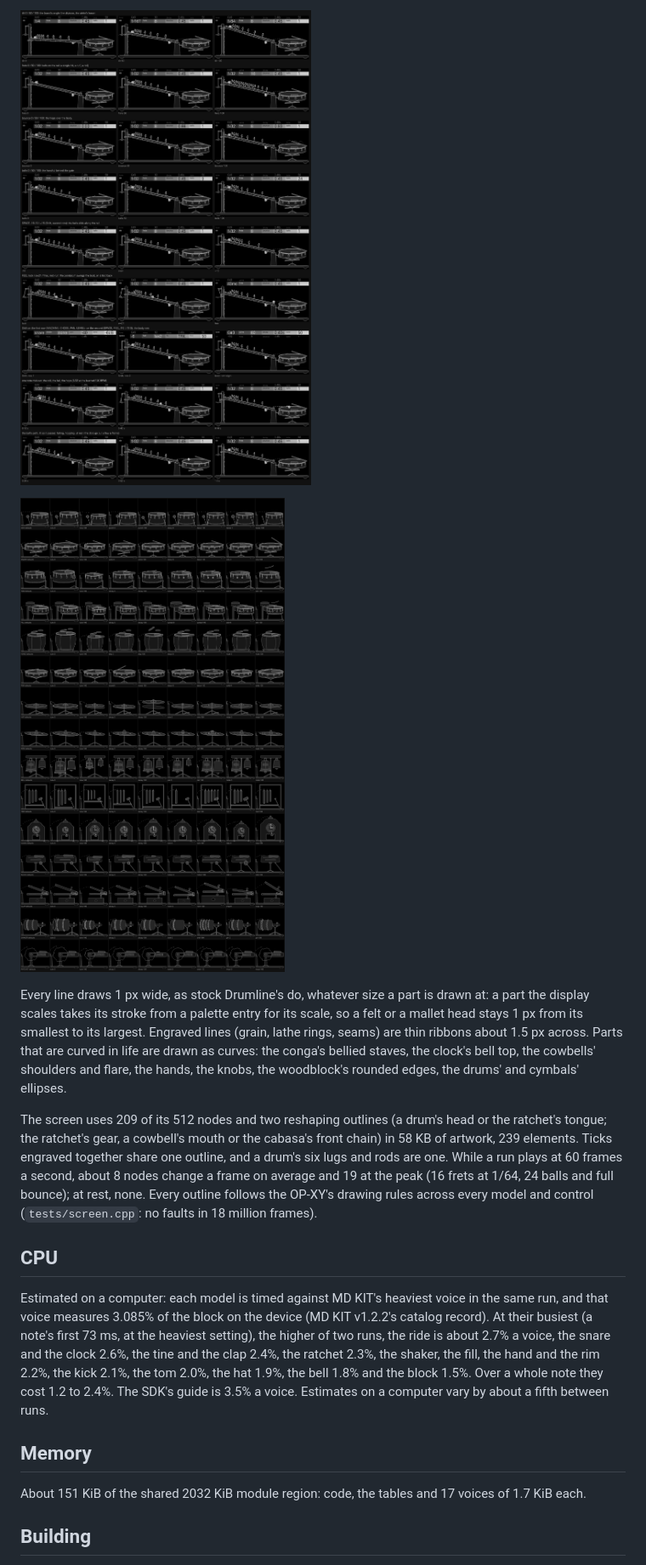
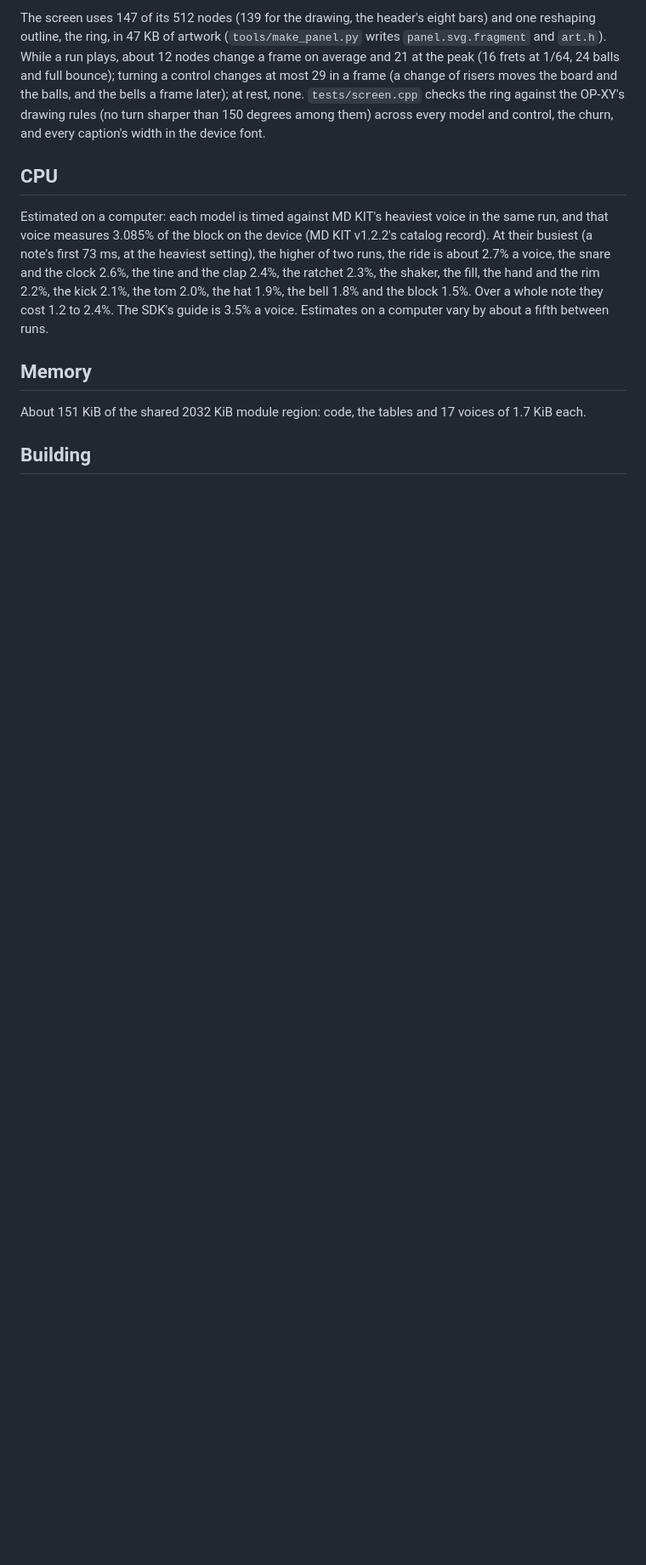
Before and after one commit to mmockett/OP-XY-Tetragon, a Markdown page: galileo/README.md, the part around one of its changes. Shown at 85% size. GitHub-like rendering; blank space fills up the shorter version.

```diff
--- a/galileo/README.md
+++ b/galileo/README.md
@@ -291,25 +265,14 @@ instrument at once.
 
-![Every control at 0, 50 and 100, Shift on both rows, frames mid-run, and the ball's path lit as it passes](docs/controls-1x.png)
-
-![The fifteen bodies, at their defaults and with each body control at 0 and at 100](docs/bodies-1x.png)
-
-Every line draws 1 px wide, as stock Drumline's do, whatever size a part is
-drawn at: a part the display scales takes its stroke from a palette entry
-for its scale, so a felt or a mallet head stays 1 px from its smallest to its
-largest. Engraved lines (grain, lathe rings, seams) are thin ribbons about
-1.5 px across. Parts that are curved in life are drawn as curves: the conga's
-bellied staves, the clock's bell top, the cowbells' shoulders and flare, the
-hands, the knobs, the woodblock's rounded edges, the drums' and cymbals'
-ellipses.
-
-The screen uses 209 of its 512 nodes and two reshaping outlines (a drum's
-head or the ratchet's tongue; the ratchet's gear, a cowbell's mouth or the
-cabasa's front chain) in 58 KB of artwork, 239 elements. Ticks engraved together share one outline, and a drum's six
-lugs and rods are one. While a run plays at 60 frames a second, about 8
-nodes change a frame on average and 19 at the peak (16 frets at 1/64, 24
-balls and full bounce); at rest, none. Every outline follows the OP-XY's
-drawing rules across every model and control (`tests/screen.cpp`: no faults
-in 18 million frames).
+The screen uses 147 of its 512 nodes (139 for the drawing, the header's
+eight bars) and one reshaping outline, the ring, in 47 KB of artwork
+(`tools/make_panel.py` writes `panel.svg.fragment` and `art.h`). While a run
+plays, about 12 nodes change a frame on average and 21 at the peak (16
+frets at 1/64, 24 balls and full bounce); turning a control changes at most
+29 in a frame (a change of risers moves the board and the balls, and the
+bells a frame later); at rest, none. `tests/screen.cpp` checks the ring
+against the OP-XY's drawing rules (no turn sharper than 150 degrees among
+them) across every model and control, the churn, and every caption's width
+in the device font.
 
 ## CPU
 
```
Also changed, not shown: other parts of galileo/README.md (+30 -56 lines), galileo/docs/screen.png, 8 other files.
